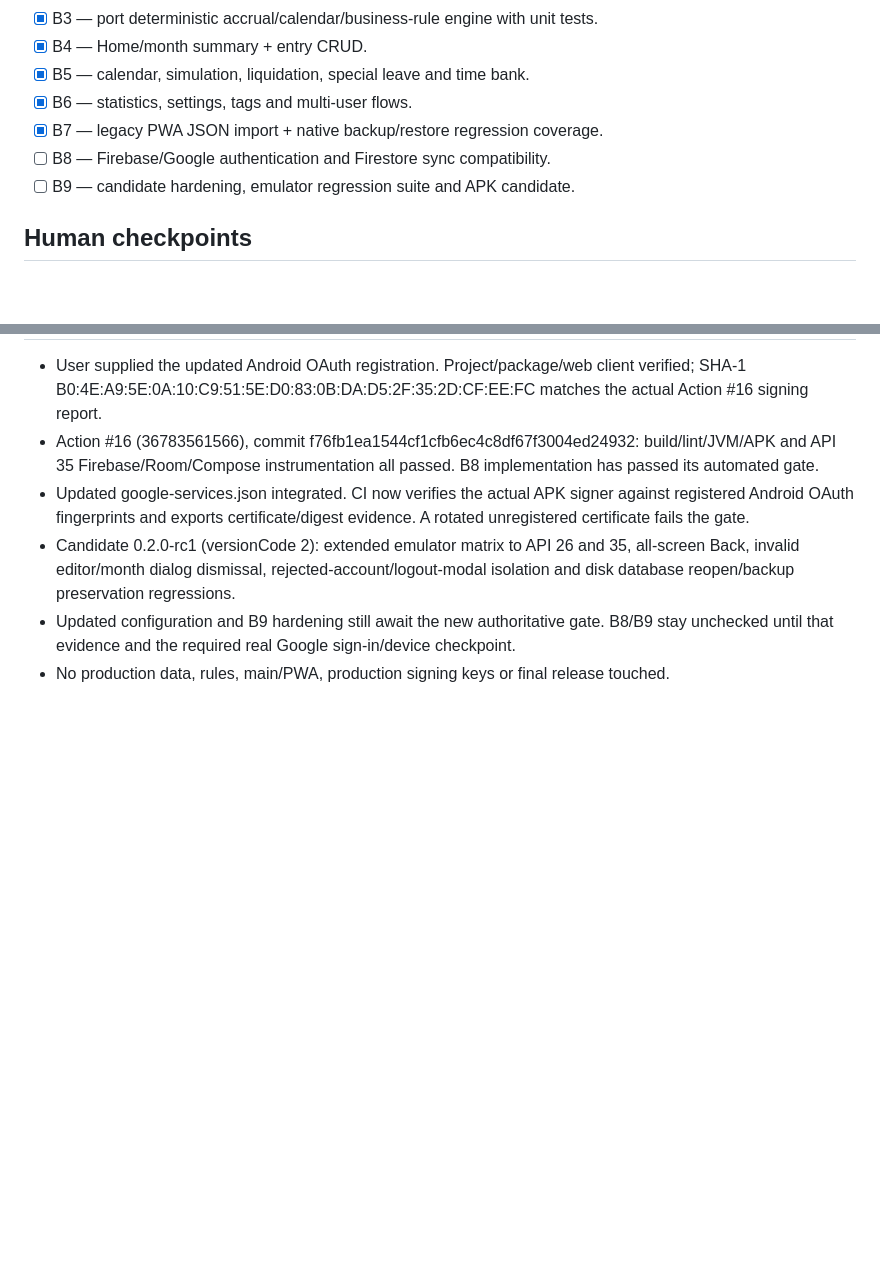
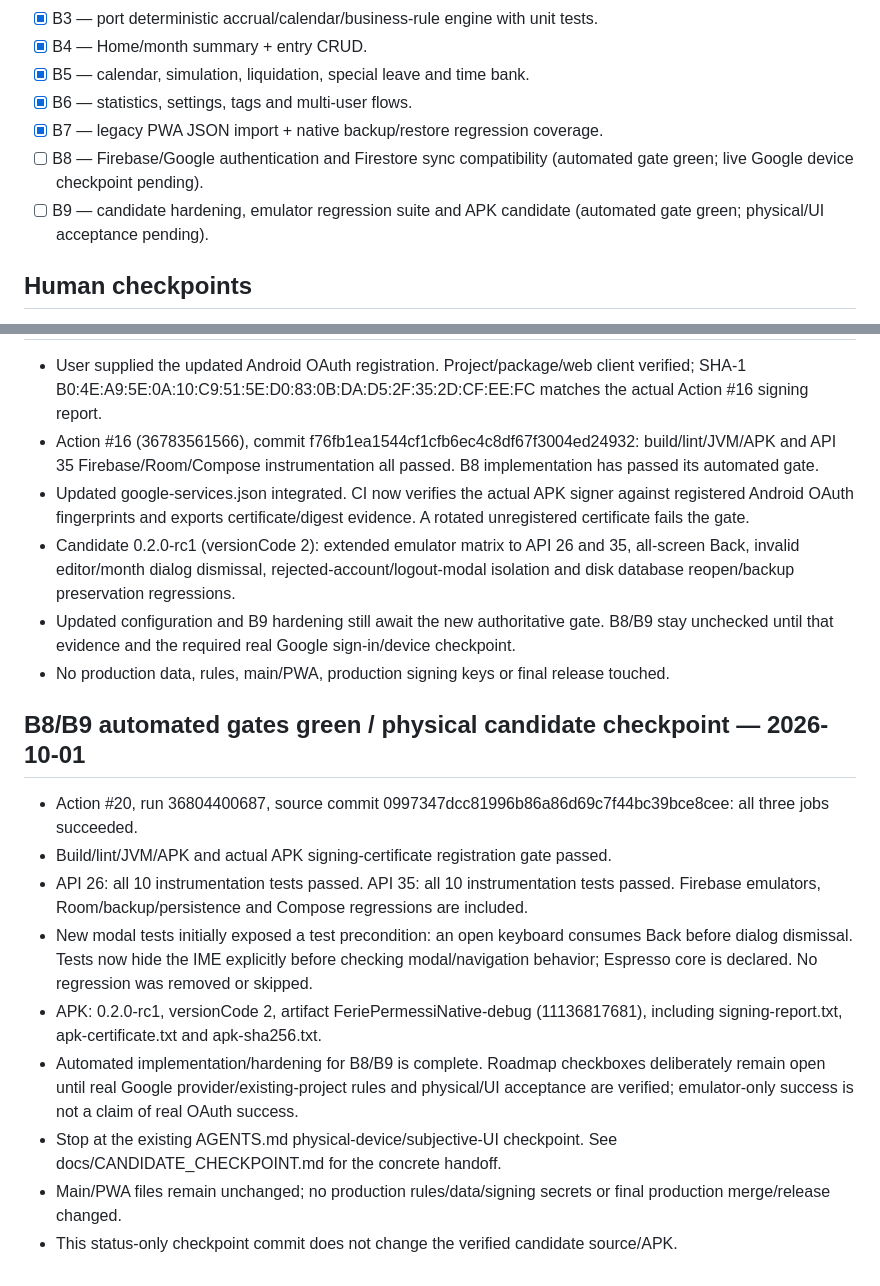
Before and after one commit to fax0662294942-beep/ferie_e_permessi, a Markdown page: docs/DEVELOPMENT_STATUS.md, 2 parts joined by grey strips. Rendered like a GitHub page; blank space fills up the shorter version.

Commit message:
Record green B8/B9 automated gates and physical candidate checkpoint [skip ci]

```diff
--- a/docs/DEVELOPMENT_STATUS.md
+++ b/docs/DEVELOPMENT_STATUS.md
@@ -38,8 +38,8 @@ Ferie & Permessi Native — native Android migration of the existing PWA in this
 - [x] B5 — calendar, simulation, liquidation, special leave and time bank.
 - [x] B6 — statistics, settings, tags and multi-user flows.
 - [x] B7 — legacy PWA JSON import + native backup/restore regression coverage.
-- [ ] B8 — Firebase/Google authentication and Firestore sync compatibility.
-- [ ] B9 — candidate hardening, emulator regression suite and APK candidate.
+- [ ] B8 — Firebase/Google authentication and Firestore sync compatibility (automated gate green; live Google device checkpoint pending).
+- [ ] B9 — candidate hardening, emulator regression suite and APK candidate (automated gate green; physical/UI acceptance pending).
 
 ## Human checkpoints
 Stop only for genuine product ambiguity, destructive real-data migration, credentials/secrets, subjective UI acceptance, unavoidable physical-device validation, or final production release.
@@ -109,3 +109,14 @@ Stop only for genuine product ambiguity, destructive real-data migration, creden
 - Candidate 0.2.0-rc1 (versionCode 2): extended emulator matrix to API 26 and 35, all-screen Back, invalid editor/month dialog dismissal, rejected-account/logout-modal isolation and disk database reopen/backup preservation regressions.
 - Updated configuration and B9 hardening still await the new authoritative gate. B8/B9 stay unchecked until that evidence and the required real Google sign-in/device checkpoint.
 - No production data, rules, main/PWA, production signing keys or final release touched.
+
+## B8/B9 automated gates green / physical candidate checkpoint — 2026-10-01
+- Action #20, run 36804400687, source commit 0997347dcc81996b86a86d69c7f44bc39bce8cee: all three jobs succeeded.
+- Build/lint/JVM/APK and actual APK signing-certificate registration gate passed.
+- API 26: all 10 instrumentation tests passed. API 35: all 10 instrumentation tests passed. Firebase emulators, Room/backup/persistence and Compose regressions are included.
+- New modal tests initially exposed a test precondition: an open keyboard consumes Back before dialog dismissal. Tests now hide the IME explicitly before checking modal/navigation behavior; Espresso core is declared. No regression was removed or skipped.
+- APK: 0.2.0-rc1, versionCode 2, artifact FeriePermessiNative-debug (11136817681), including signing-report.txt, apk-certificate.txt and apk-sha256.txt.
+- Automated implementation/hardening for B8/B9 is complete. Roadmap checkboxes deliberately remain open until real Google provider/existing-project rules and physical/UI acceptance are verified; emulator-only success is not a claim of real OAuth success.
+- Stop at the existing AGENTS.md physical-device/subjective-UI checkpoint. See docs/CANDIDATE_CHECKPOINT.md for the concrete handoff.
+- Main/PWA files remain unchanged; no production rules/data/signing secrets or final production merge/release changed.
+- This status-only checkpoint commit does not change the verified candidate source/APK.
```
Also changed, not shown: docs/CANDIDATE_CHECKPOINT.md (added, +24 -0 lines).
